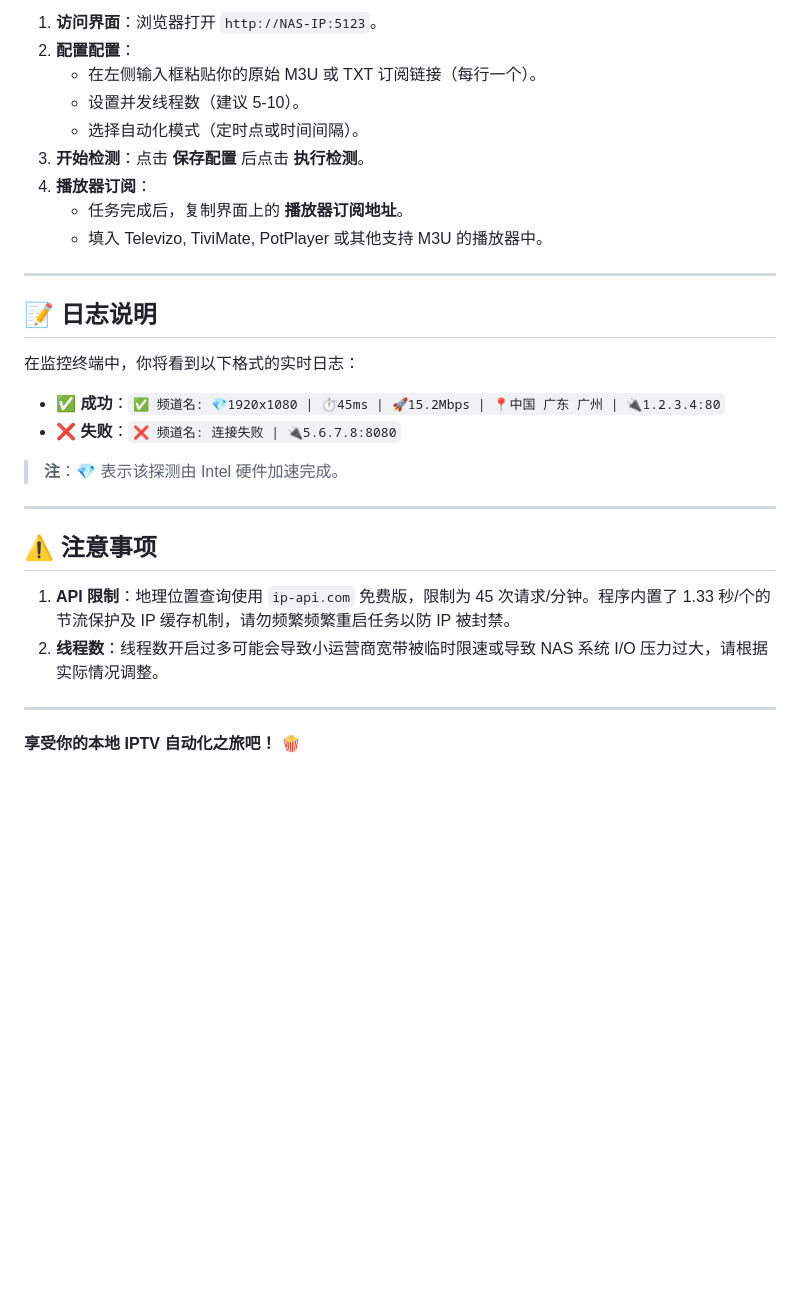
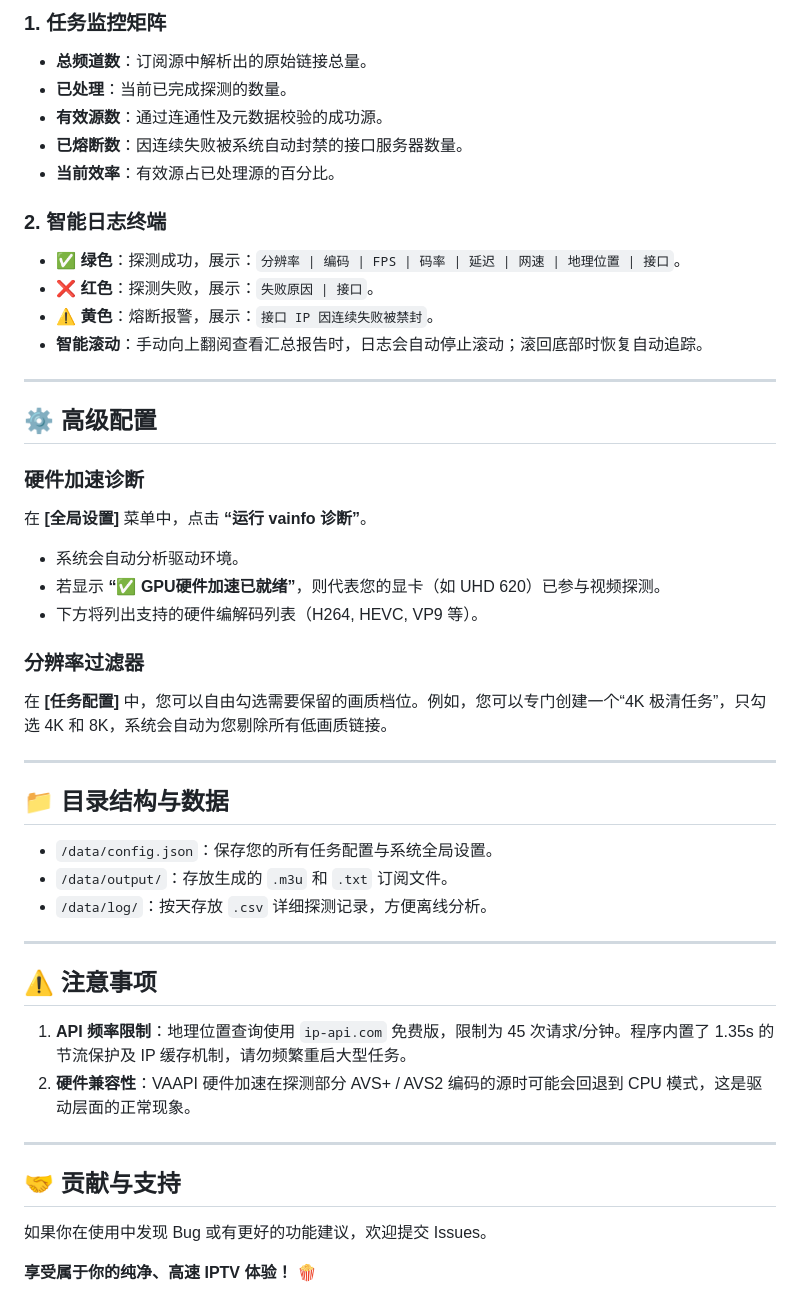
Before and after one commit to JE668/m3u-checker, a Markdown page: README.md, the part around one of its changes. Rendered like a GitHub page; blank space fills up the shorter version.

```diff
--- a/README.md
+++ b/README.md
@@ -65,32 +66,46 @@ docker-compose up -d
 
-1. **访问界面**：浏览器打开 `http://NAS-IP:5123`。
-2. **配置配置**：
-   - 在左侧输入框粘贴你的原始 M3U 或 TXT 订阅链接（每行一个）。
-   - 设置并发线程数（建议 5-10）。
-   - 选择自动化模式（定时点或时间间隔）。
-3. **开始检测**：点击 **保存配置** 后点击 **执行检测**。
-4. **播放器订阅**：
-   - 任务完成后，复制界面上的 **播放器订阅地址**。
-   - 填入 Televizo, TiviMate, PotPlayer 或其他支持 M3U 的播放器中。
+### 1. 任务监控矩阵
+- **总频道数**：订阅源中解析出的原始链接总量。
+- **已处理**：当前已完成探测的数量。
+- **有效源数**：通过连通性及元数据校验的成功源。
+- **已熔断数**：因连续失败被系统自动封禁的接口服务器数量。
+- **当前效率**：有效源占已处理源的百分比。
+
+### 2. 智能日志终端
+- **✅ 绿色**：探测成功，展示：`分辨率 | 编码 | FPS | 码率 | 延迟 | 网速 | 地理位置 | 接口`。
+- **❌ 红色**：探测失败，展示：`失败原因 | 接口`。
+- **⚠️ 黄色**：熔断报警，展示：`接口 IP 因连续失败被禁封`。
+- **智能滚动**：手动向上翻阅查看汇总报告时，日志会自动停止滚动；滚回底部时恢复自动追踪。
 
 ---
 
-## 📝 日志说明
+## ⚙️ 高级配置
 
-在监控终端中，你将看到以下格式的实时日志：
+### 硬件加速诊断
+在 **[全局设置]** 菜单中，点击 **“运行 vainfo 诊断”**。
+- 系统会自动分析驱动环境。
+- 若显示 **“✅ GPU硬件加速已就绪”**，则代表您的显卡（如 UHD 620）已参与视频探测。
+- 下方将列出支持的硬件编解码列表（H264, HEVC, VP9 等）。
 
-- ✅ **成功**：`✅ 频道名: 💎1920x1080 | ⏱️45ms | 🚀15.2Mbps | 📍中国 广东 广州 | 🔌1.2.3.4:80`
-- ❌ **失败**：`❌ 频道名: 连接失败 | 🔌5.6.7.8:8080`
+### 分辨率过滤器
+在 **[任务配置]** 中，您可以自由勾选需要保留的画质档位。例如，您可以专门创建一个“4K 极清任务”，只勾选 4K 和 8K，系统会自动为您剔除所有低画质链接。
 
-> **注**：💎 表示该探测由 Intel 硬件加速完成。
+---
+
+## 📁 目录结构与数据
+- `/data/config.json`：保存您的所有任务配置与系统全局设置。
+- `/data/output/`：存放生成的 `.m3u` 和 `.txt` 订阅文件。
+- `/data/log/`：按天存放 `.csv` 详细探测记录，方便离线分析。
 
 ---
 
 ## ⚠️ 注意事项
-
-1. **API 限制**：地理位置查询使用 `ip-api.com` 免费版，限制为 45 次请求/分钟。程序内置了 1.33 秒/个的节流保护及 IP 缓存机制，请勿频繁频繁重启任务以防 IP 被封禁。
-2. **线程数**：线程数开启过多可能会导致小运营商宽带被临时限速或导致 NAS 系统 I/O 压力过大，请根据实际情况调整。
+1. **API 频率限制**：地理位置查询使用 `ip-api.com` 免费版，限制为 45 次请求/分钟。程序内置了 1.35s 的节流保护及 IP 缓存机制，请勿频繁重启大型任务。
+2. **硬件兼容性**：VAAPI 硬件加速在探测部分 AVS+ / AVS2 编码的源时可能会回退到 CPU 模式，这是驱动层面的正常现象。
 
 ---
 
-**享受你的本地 IPTV 自动化之旅吧！** 🍿
+## 🤝 贡献与支持
+如果你在使用中发现 Bug 或有更好的功能建议，欢迎提交 Issues。
+
+**享受属于你的纯净、高速 IPTV 体验！** 🍿
```
Also changed, not shown: other parts of README.md (+35 -34 lines).
